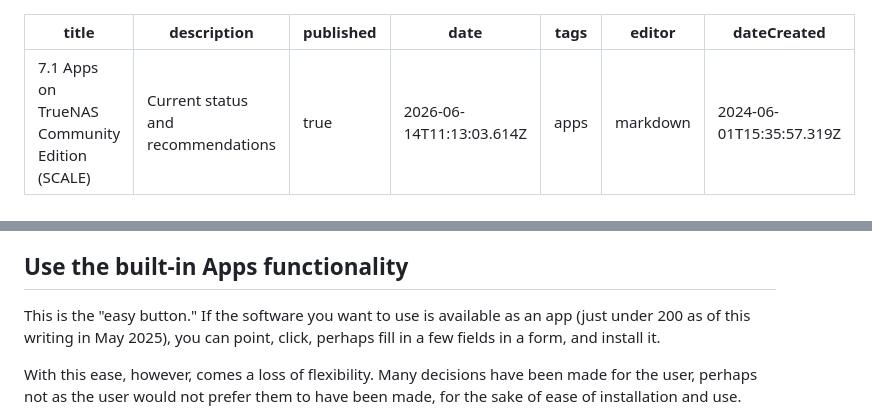
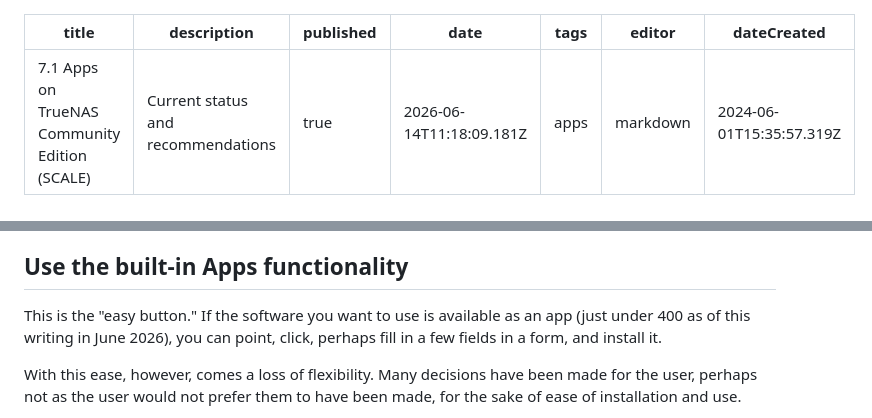
Before and after one commit to danb35/wiki, a Markdown page: fester/configure-apps/apps-scale.md, 2 parts joined by grey strips. Rendered like a GitHub page.

Commit message:
docs: update fester/configure-apps/apps-scale

```diff
--- a/fester/configure-apps/apps-scale.md
+++ b/fester/configure-apps/apps-scale.md
@@ -2,7 +2,7 @@
 title: 7.1 Apps on TrueNAS Community Edition (SCALE)
 description: Current status and recommendations
 published: true
-date: 2026-06-14T11:13:03.614Z
+date: 2026-06-14T11:18:09.181Z
 tags: apps
 editor: markdown
 dateCreated: 2024-06-01T15:35:57.319Z
@@ -25,7 +25,7 @@ TrueNAS is an increasingly locked-down environment, and users ordinarily should
 
 Note that in current releases of TrueNAS, the `/home` directory has code execution disabled.  As a result, any user-installed software must reside elsewhere.
 ## Use the built-in Apps functionality
-This is the "easy button."  If the software you want to use is available as an app (just under 200 as of this writing in May 2025), you can point, click, perhaps fill in a few fields in a form, and install it.
+This is the "easy button."  If the software you want to use is available as an app (just under 400 as of this writing in June 2026), you can point, click, perhaps fill in a few fields in a form, and install it.
 
 With this ease, however, comes a loss of flexibility.  Many decisions have been made for the user, perhaps not as the user would not prefer them to have been made, for the sake of ease of installation and use.
 
```
